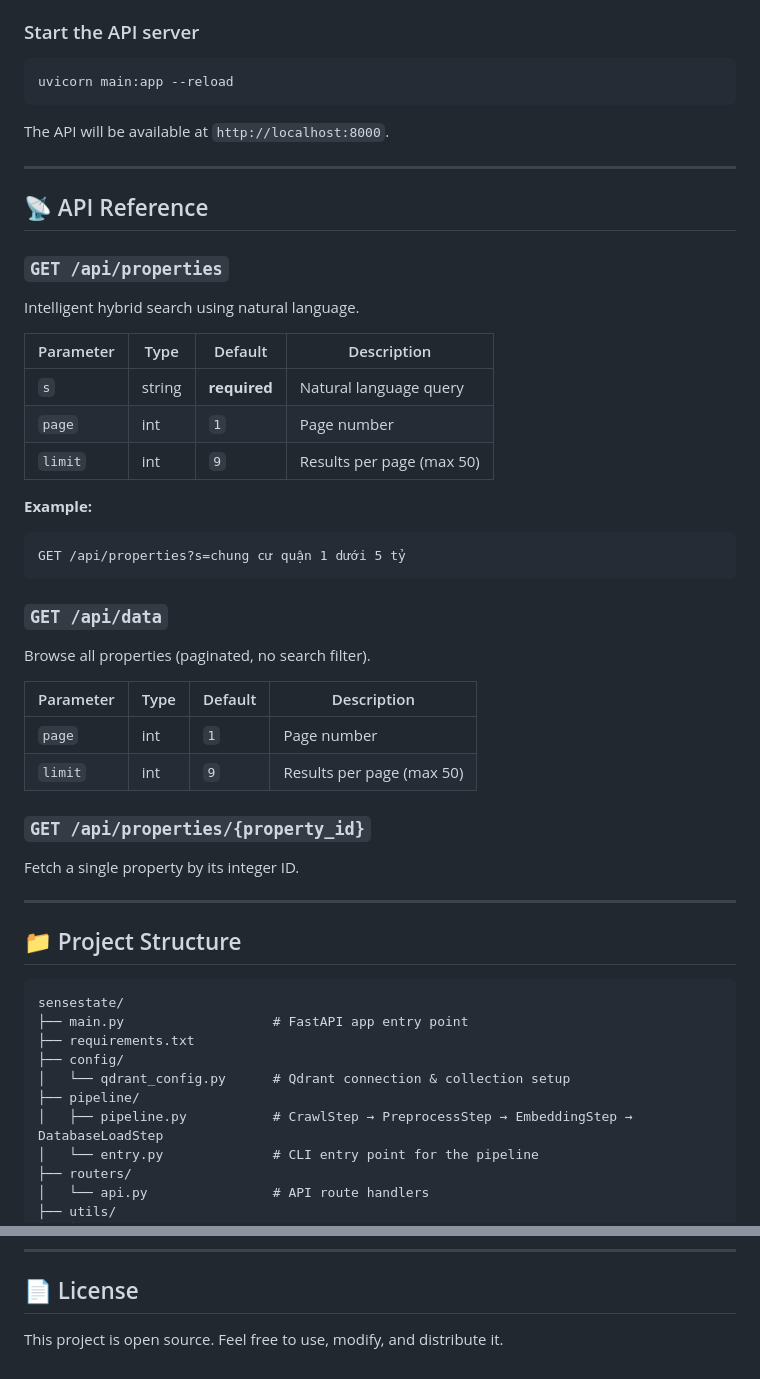
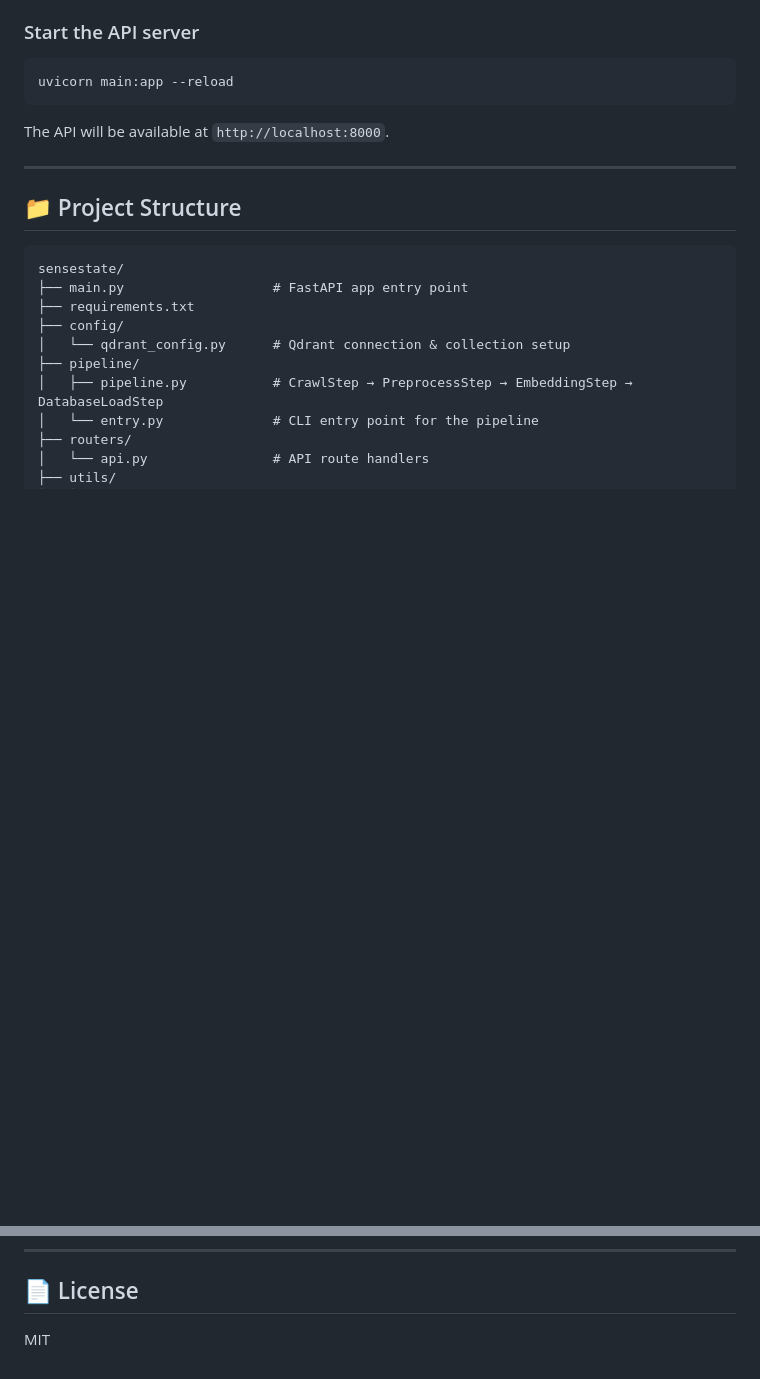
Before and after one commit to phnguyen26/sensestate, a Markdown page: README.md, 2 parts joined by grey strips. Rendered like a GitHub page; blank space fills up the shorter version.

````diff
--- a/README.md
+++ b/README.md
@@ -102,37 +88,6 @@ The API will be available at `http://localhost:8000`.
 
 ---
 
-## 📡 API Reference
-
-### `GET /api/properties`
-
-Intelligent hybrid search using natural language.
-
-| Parameter | Type | Default | Description |
-|---|---|---|---|
-| `s` | string | **required** | Natural language query |
-| `page` | int | `1` | Page number |
-| `limit` | int | `9` | Results per page (max 50) |
-
-**Example:**
-```
-GET /api/properties?s=chung cư quận 1 dưới 5 tỷ
-```
-
-### `GET /api/data`
-
-Browse all properties (paginated, no search filter).
-
-| Parameter | Type | Default | Description |
-|---|---|---|---|
-| `page` | int | `1` | Page number |
-| `limit` | int | `9` | Results per page (max 50) |
-
-### `GET /api/properties/{property_id}`
-
-Fetch a single property by its integer ID.
-
----
 
 ## 📁 Project Structure
 
@@ -160,5 +115,4 @@ sensestate/
 ---
 
 ## 📄 License
-
-This project is open source. Feel free to use, modify, and distribute it.
+MIT
````
Also changed, not shown: other parts of README.md (+10 -24 lines).
